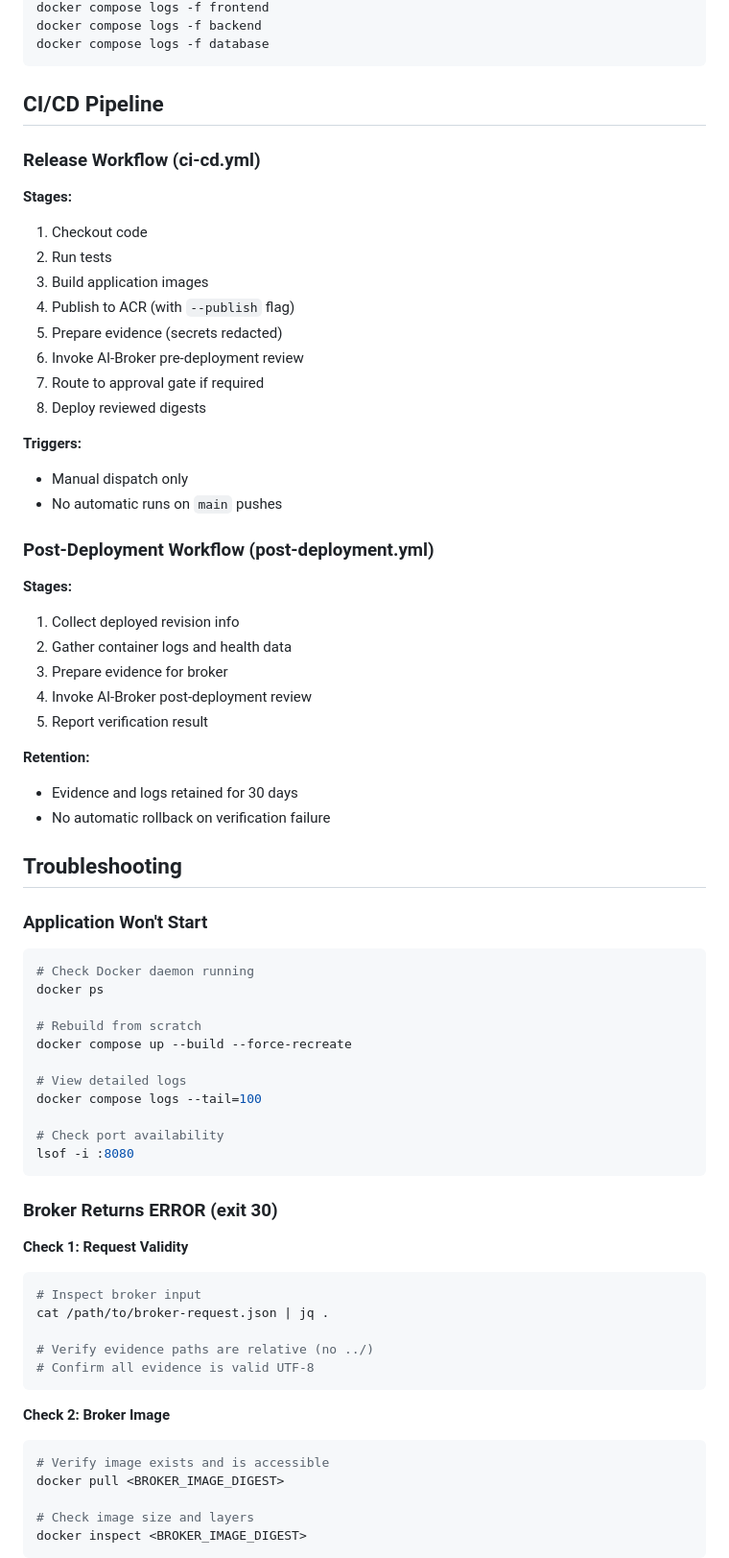
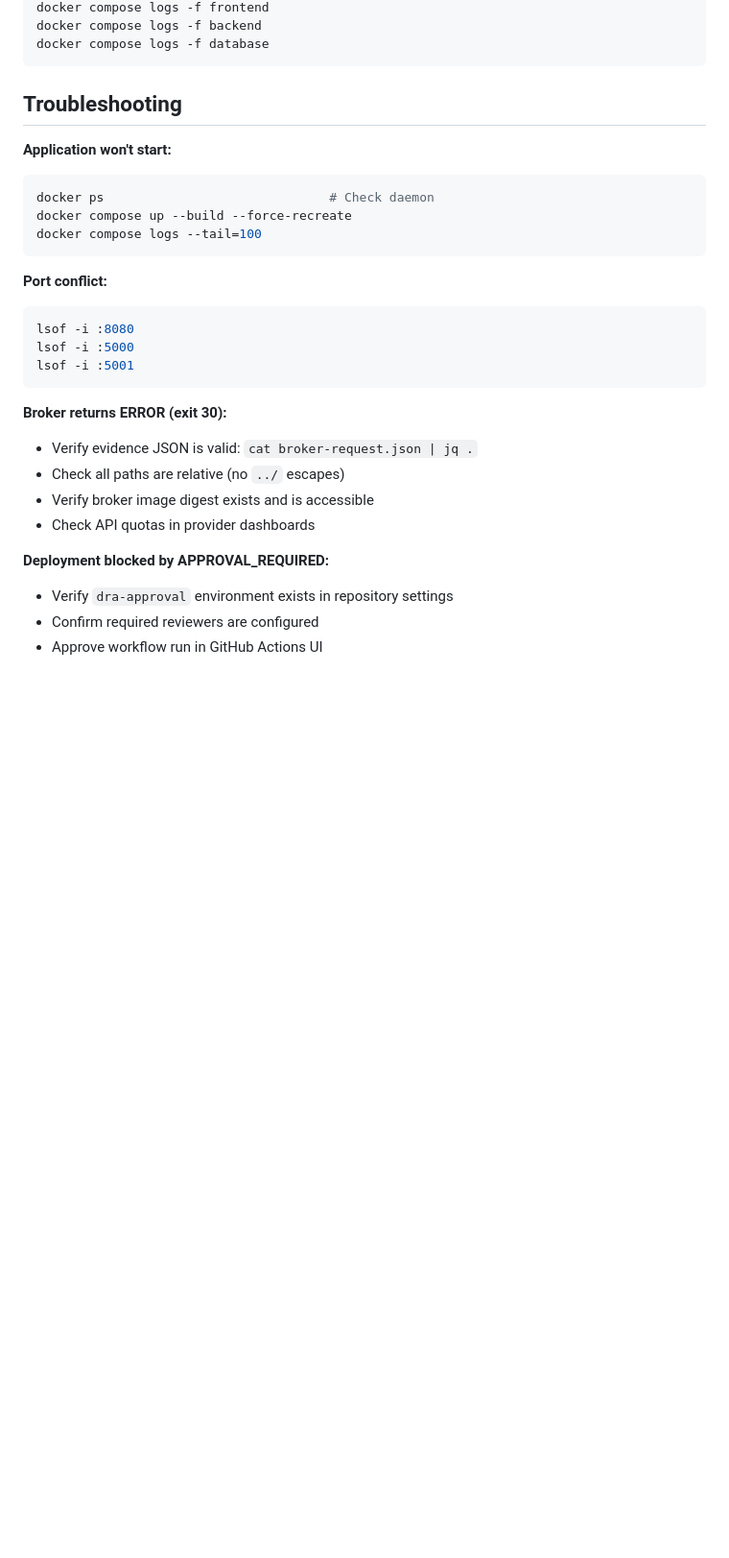
Before and after one commit to Georges034302/DRA2.0-POC-Demo-app, a Markdown page: docs/operations.md, the part around one of its changes. Shown at 96% size. GitHub-like rendering; blank space fills up the shorter version.

````diff
--- a/docs/operations.md
+++ b/docs/operations.md
@@ -165,72 +97,30 @@ docker compose logs -f backend
 docker compose logs -f database
 ```
 
-## CI/CD Pipeline
-
-### Release Workflow (ci-cd.yml)
-
-**Stages:**
-1. Checkout code
-2. Run tests
-3. Build application images
-4. Publish to ACR (with `--publish` flag)
-5. Prepare evidence (secrets redacted)
-6. Invoke AI-Broker pre-deployment review
-7. Route to approval gate if required
-8. Deploy reviewed digests
-
-**Triggers:**
-- Manual dispatch only
-- No automatic runs on `main` pushes
-
-### Post-Deployment Workflow (post-deployment.yml)
-
-**Stages:**
-1. Collect deployed revision info
-2. Gather container logs and health data
-3. Prepare evidence for broker
-4. Invoke AI-Broker post-deployment review
-5. Report verification result
-
-**Retention:**
-- Evidence and logs retained for 30 days
-- No automatic rollback on verification failure
-
 ## Troubleshooting
 
-### Application Won't Start
-
+**Application won't start:**
 ```sh
-# Check Docker daemon running
-docker ps
-
-# Rebuild from scratch
+docker ps                              # Check daemon
 docker compose up --build --force-recreate
-
-# View detailed logs
 docker compose logs --tail=100
-
-# Check port availability
-lsof -i :8080
 ```
 
-### Broker Returns ERROR (exit 30)
-
-**Check 1: Request Validity**
+**Port conflict:**
 ```sh
-# Inspect broker input
-cat /path/to/broker-request.json | jq .
-
-# Verify evidence paths are relative (no ../)
-# Confirm all evidence is valid UTF-8
+lsof -i :8080
+lsof -i :5000
+lsof -i :5001
 ```
 
-**Check 2: Broker Image**
-```sh
-# Verify image exists and is accessible
-docker pull <BROKER_IMAGE_DIGEST>
+**Broker returns ERROR (exit 30):**
+- Verify evidence JSON is valid: `cat broker-request.json | jq .`
+- Check all paths are relative (no `../` escapes)
+- Verify broker image digest exists and is accessible
+- Check API quotas in provider dashboards
 
-# Check image size and layers
-docker inspect <BROKER_IMAGE_DIGEST>
-```
+**Deployment blocked by APPROVAL_REQUIRED:**
+- Verify `dra-approval` environment exists in repository settings
+- Confirm required reviewers are configured
+- Approve workflow run in GitHub Actions UI
 
````
Also changed, not shown: other parts of docs/operations.md (+69 -175 lines).
